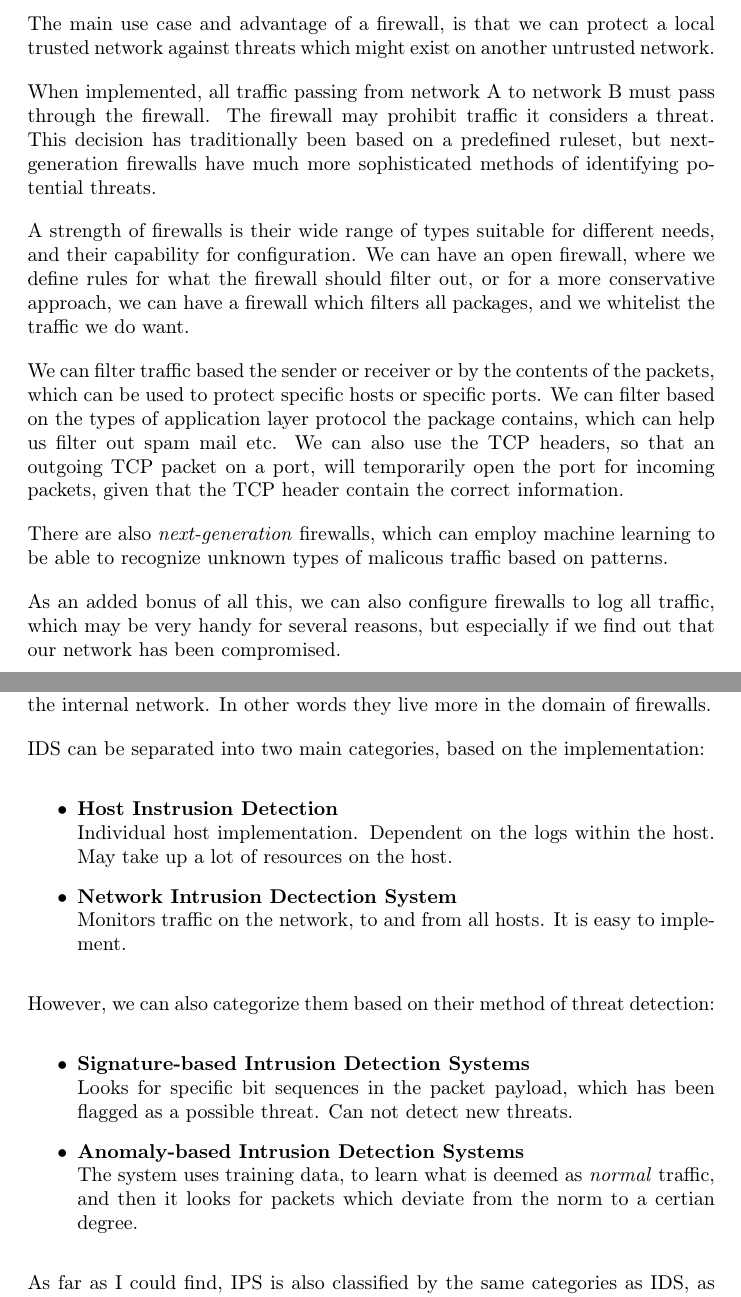
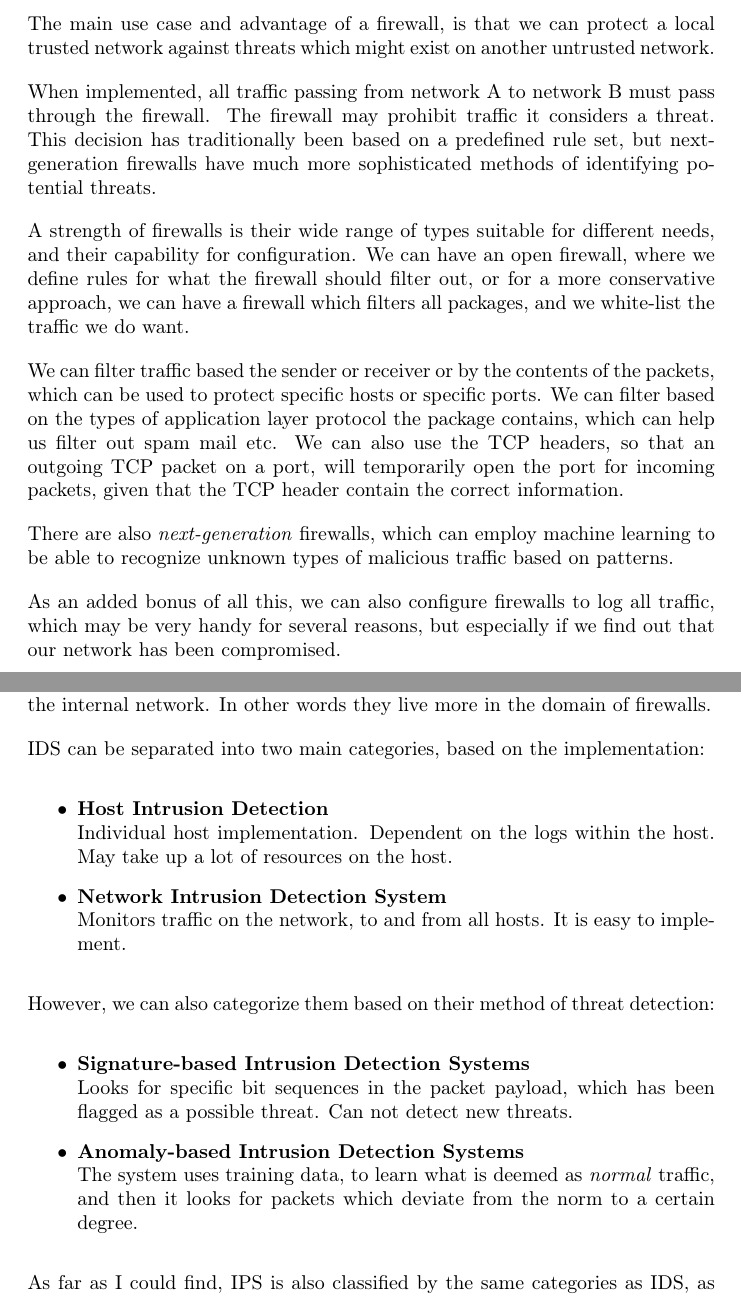
Before and after one commit to oddek/DCS3101-1_Cybersecurity, a LaTeX document (Oblig3/report.tex): two parts of pages 3 and 7 of 10, joined at a grey line, cut so that both start at the same text. Compiled offline with pdfLaTeX.

Commit message:
Spellcheck

```diff
--- a/Oblig3/report.tex
+++ b/Oblig3/report.tex
@@ -88,13 +88,13 @@ A firewall is a component, that functions as a check-point in a network, and its
 
 The main use case and advantage of a firewall, is that we can protect a local trusted network against threats which might exist on another untrusted network.
 
-When implemented, all traffic passing from network A to network B must pass through the firewall. The firewall may prohibit traffic it considers a threat. This decision has traditionally been based on a predefined ruleset, but next-generation firewalls have much more sophisticated methods of identifying potential threats.
+When implemented, all traffic passing from network A to network B must pass through the firewall. The firewall may prohibit traffic it considers a threat. This decision has traditionally been based on a predefined rule set, but next-generation firewalls have much more sophisticated methods of identifying potential threats.
 
-A strength of firewalls is their wide range of types suitable for different needs, and their capability for configuration. We can have an open firewall, where we define rules for what the firewall should filter out, or for a more conservative approach, we can have a firewall which filters all packages, and we whitelist the traffic we do want.
+A strength of firewalls is their wide range of types suitable for different needs, and their capability for configuration. We can have an open firewall, where we define rules for what the firewall should filter out, or for a more conservative approach, we can have a firewall which filters all packages, and we white-list the traffic we do want.
 
 We can filter traffic based the sender or receiver or by the contents of the packets, which can be used to protect specific hosts or specific ports. We can filter based on the types of application layer protocol the package contains, which can help us filter out spam mail etc. We can also use the TCP headers, so that an outgoing TCP packet on a port, will temporarily open the port for incoming packets, given that the TCP header contain the correct information.
 
-There are also \textit{next-generation} firewalls, which can employ machine learning to be able to recognize unknown types of malicous traffic based on patterns.
+There are also \textit{next-generation} firewalls, which can employ machine learning to be able to recognize unknown types of malicious traffic based on patterns.
 
 As an added bonus of all this, we can also configure firewalls to log all traffic, which may be very handy for several reasons, but especially if we find out that our network has been compromised.
 
@@ -158,14 +158,14 @@ The main difference however is that while they both monitor the network and try
 
 IDS can be separated into two main categories, based on the implementation:
 \begin{itemize}
-  \item{\textbf{Host Instrusion Detection}\\Individual host implementation. Dependent on the logs within the host. May take up a lot of resources on the host.}
-  \item{\textbf{Network Intrusion Dectection System}\\Monitors traffic on the network, to and from all hosts. It is easy to implement.}
+  \item{\textbf{Host Intrusion Detection}\\Individual host implementation. Dependent on the logs within the host. May take up a lot of resources on the host.}
+  \item{\textbf{Network Intrusion Detection System}\\Monitors traffic on the network, to and from all hosts. It is easy to implement.}
 \end{itemize}
 
 However, we can also categorize them based on their method of threat detection:
 \begin{itemize}
   \item{\textbf{Signature-based Intrusion Detection Systems}\\Looks for specific bit sequences in the packet payload, which has been flagged as a possible threat. Can not detect new threats.}
-  \item{\textbf{Anomaly-based Intrusion Detection Systems}\\The system uses training data, to learn what is deemed as \textit{normal} traffic, and then it looks for packets which deviate from the norm to a certian degree.}
+  \item{\textbf{Anomaly-based Intrusion Detection Systems}\\The system uses training data, to learn what is deemed as \textit{normal} traffic, and then it looks for packets which deviate from the norm to a certain degree.}
 \end{itemize}
 
 As far as I could find, IPS is also classified by the same categories as IDS, as it of course has a detection system within. I could unfortunately not find any categories or differences of how the actual prevention is done.
```
Also changed, not shown: Oblig3/report.pdf, Oblig3/report.tex (10 more changed lines).
